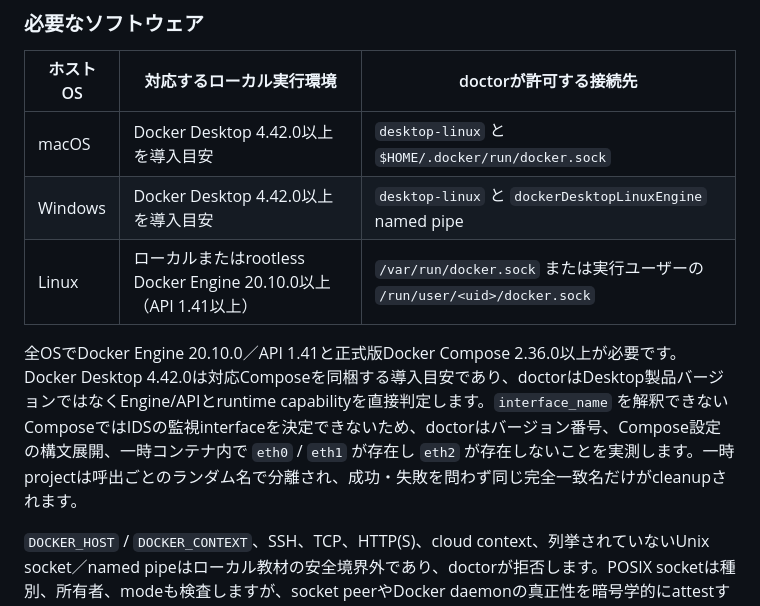
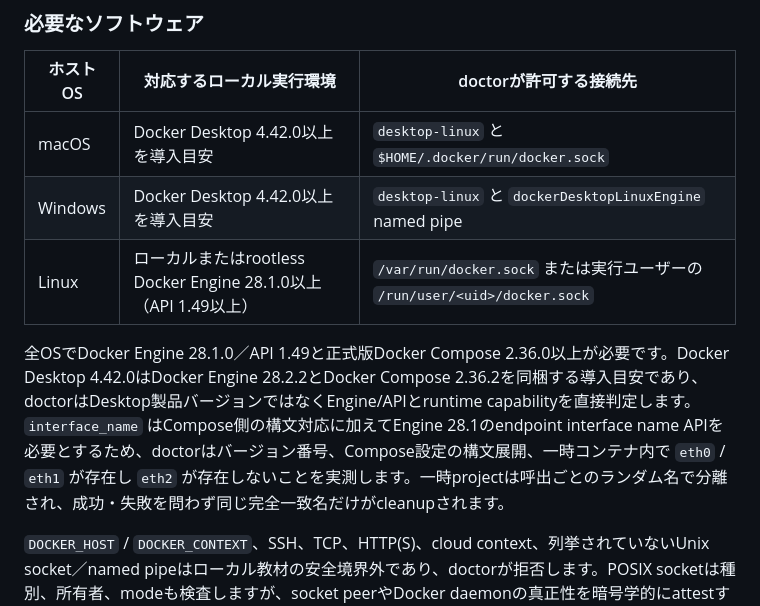
Before and after one commit to albert-einshutoin/secure-learn, a Markdown page: docs/setup.md, the part around the change. GitHub-like rendering.

```diff
--- a/docs/setup.md
+++ b/docs/setup.md
@@ -17,9 +17,9 @@
 |----------|--------------------------|------------------------|
 | macOS | Docker Desktop 4.42.0以上を導入目安 | `desktop-linux` と `$HOME/.docker/run/docker.sock` |
 | Windows | Docker Desktop 4.42.0以上を導入目安 | `desktop-linux` と `dockerDesktopLinuxEngine` named pipe |
-| Linux | ローカルまたはrootless Docker Engine 20.10.0以上（API 1.41以上） | `/var/run/docker.sock` または実行ユーザーの `/run/user/<uid>/docker.sock` |
+| Linux | ローカルまたはrootless Docker Engine 28.1.0以上（API 1.49以上） | `/var/run/docker.sock` または実行ユーザーの `/run/user/<uid>/docker.sock` |
 
-全OSでDocker Engine 20.10.0／API 1.41と正式版Docker Compose 2.36.0以上が必要です。Docker Desktop 4.42.0は対応Composeを同梱する導入目安であり、doctorはDesktop製品バージョンではなくEngine/APIとruntime capabilityを直接判定します。`interface_name` を解釈できないComposeではIDSの監視interfaceを決定できないため、doctorはバージョン番号、Compose設定の構文展開、一時コンテナ内で `eth0` / `eth1` が存在し `eth2` が存在しないことを実測します。一時projectは呼出ごとのランダム名で分離され、成功・失敗を問わず同じ完全一致名だけがcleanupされます。
+全OSでDocker Engine 28.1.0／API 1.49と正式版Docker Compose 2.36.0以上が必要です。Docker Desktop 4.42.0はDocker Engine 28.2.2とDocker Compose 2.36.2を同梱する導入目安であり、doctorはDesktop製品バージョンではなくEngine/APIとruntime capabilityを直接判定します。`interface_name` はCompose側の構文対応に加えてEngine 28.1のendpoint interface name APIを必要とするため、doctorはバージョン番号、Compose設定の構文展開、一時コンテナ内で `eth0` / `eth1` が存在し `eth2` が存在しないことを実測します。一時projectは呼出ごとのランダム名で分離され、成功・失敗を問わず同じ完全一致名だけがcleanupされます。
 
 `DOCKER_HOST` / `DOCKER_CONTEXT`、SSH、TCP、HTTP(S)、cloud context、列挙されていないUnix socket／named pipeはローカル教材の安全境界外であり、doctorが拒否します。POSIX socketは種別、所有者、modeも検査しますが、socket peerやDocker daemonの真正性を暗号学的にattestするものではありません。
 - Git
```
Also changed, not shown: CHANGELOG.md (+1 -0 lines), README.md (+2 -2 lines).
